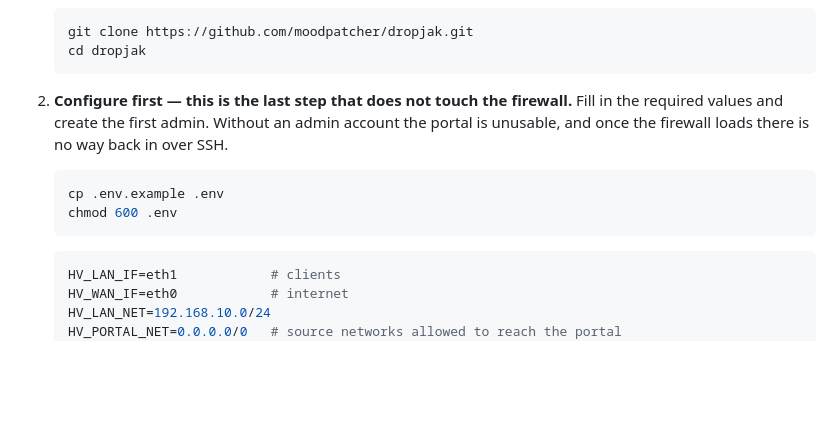
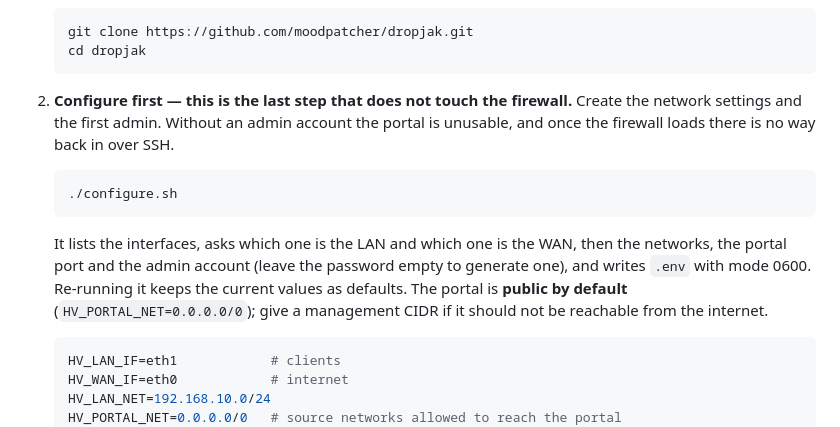
Before and after one commit to moodpatcher/dropjak, a Markdown page: README.md, the part around the change. Rendered like a GitHub page; blank space fills up the shorter version.

Commit message:
Point the README installation step at configure.sh
Step 2 now runs ./configure.sh instead of copying .env.example by hand,
and states that the portal is public by default.

Co-Authored-By: Claude Code <noreply@anthropic.com>

````diff
--- a/README.md
+++ b/README.md
@@ -41,14 +41,20 @@ Compose v2, one LAN-facing and one WAN-facing interface, and
    ```
 
 2. **Configure first — this is the last step that does not touch the
-   firewall.** Fill in the required values and create the first admin. Without
-   an admin account the portal is unusable, and once the firewall loads there
+   firewall.** Create the network settings and the first admin. Without an
+   admin account the portal is unusable, and once the firewall loads there
    is no way back in over SSH.
 
    ```bash
-   cp .env.example .env
-   chmod 600 .env
+   ./configure.sh
    ```
+
+   It lists the interfaces, asks which one is the LAN and which one is the
+   WAN, then the networks, the portal port and the admin account (leave the
+   password empty to generate one), and writes `.env` with mode 0600.
+   Re-running it keeps the current values as defaults. The portal is
+   **public by default** (`HV_PORTAL_NET=0.0.0.0/0`); give a management CIDR
+   if it should not be reachable from the internet.
 
    ```ini
    HV_LAN_IF=eth1            # clients
````
